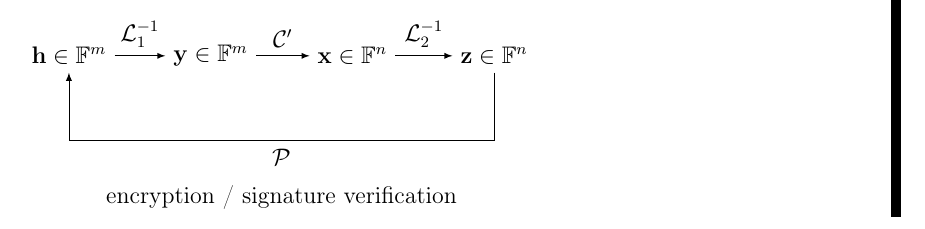
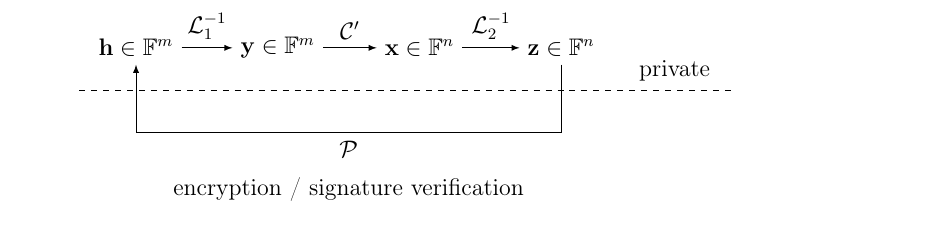
Before and after one commit to zambonin/msc, a LaTeX thesis (main.tex): part of page 18 of 44, cut so that both start at the same text. Compiled offline with pdfLaTeX.

Commit message:
overleaf_to_git: update main.tex from r6127 to r6148

```diff
--- a/main.tex
+++ b/main.tex
@@ -418,7 +418,8 @@ considered in this discussion due to their lack of structure.
     \draw[-latex] (z) -- (5, -1.5) -- (-2.5, -1.5)
       node[midway,below] {$\mathcal{P}$}
       node[midway,yshift=-1cm] {encryption / signature verification} -- (h);
-    \draw[dashed]  -- (2, 0) -- (12, 0);
+    \draw[dashed] (-3.5, -0.75) -- (8, -0.75);
+    \node at (7, -0.4) {private};
   \end{tikzpicture}
   \caption{Standard flow of operations in the bipolar
     construction.}\label{fig:bipolar}
```
